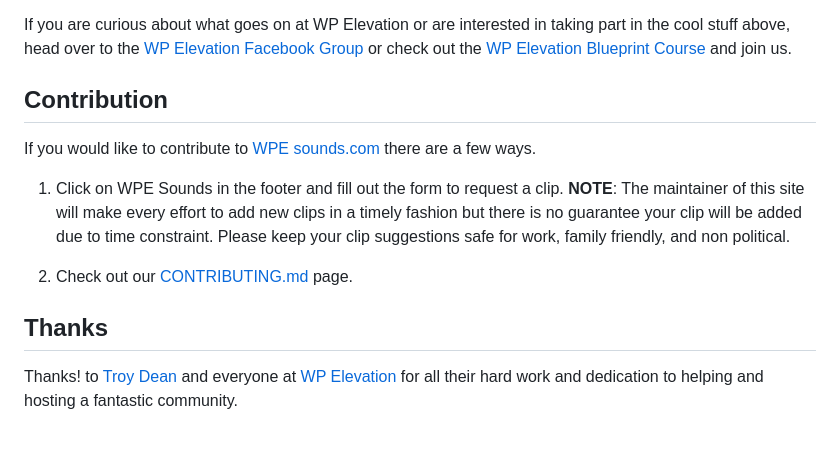
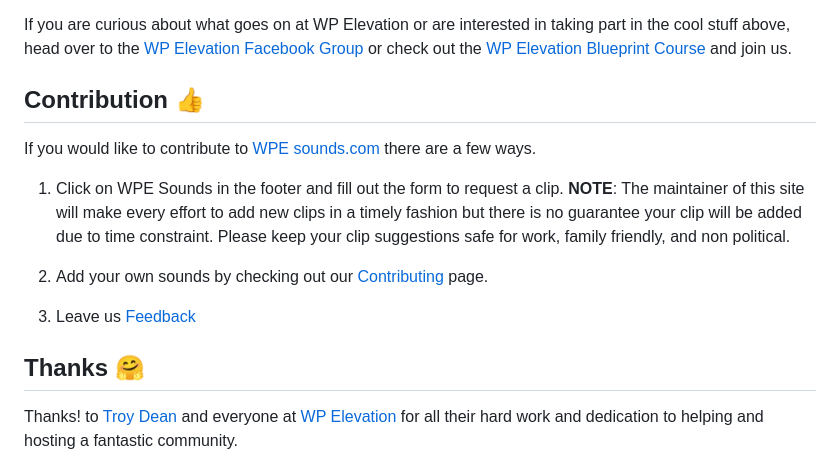
Before and after one commit to nicksocha/wpesounds-com, a Markdown page: README.md, the part around the change printed below. Rendered like a GitHub page; blank space fills up the shorter version.

Commit message:
Updated README and CONTRIBUTING

```diff
--- a/README.md
+++ b/README.md
@@ -20,15 +20,17 @@ Inspiration came from [JavaScript Drum Kit](https://www.youtube.com/watch?v=VuN8
 
 If you are curious about what goes on at WP Elevation or are interested in taking part in the cool stuff above, head over to the [WP Elevation Facebook Group](https://www.facebook.com/wpelevation/) or check out the [WP Elevation Blueprint Course](https://www.wpelevation.com/courses/) and join us.
 
-## Contribution
+## Contribution 👍
 
 If you would like to contribute to [WPE sounds.com](https://wpesounds.com) there are a few ways.
 
 1. Click on WPE Sounds in the footer and fill out the form to request a clip. **NOTE**: The maintainer of this site will make every effort to add new clips in a timely fashion but there is no guarantee your clip will be added due to time constraint. Please keep your clip suggestions safe for work, family friendly, and non political.
 
-2. Check out our [CONTRIBUTING.md](https://github.com/nicksocha/wpesounds-com/blob/master/CONTRIBUTING.md) page.
+2. Add your own sounds by checking out our [Contributing](https://github.com/nicksocha/wpesounds-com/blob/master/CONTRIBUTING.md) page.
 
-## Thanks
+3. Leave us [Feedback](https://wpesounds-com-feedback.paperform.co/)
+
+## Thanks 🤗
 
 Thanks! to [Troy Dean](https://troydean.com.au/) and everyone at [WP Elevation](https://www.wpelevation.com/) for all their hard work and dedication to helping and hosting a fantastic community.
 
```
Also changed, not shown: other parts of README.md (+1 -1 lines), CONTRIBUTING.md (+13 -11 lines), images/readme-example.jpg (added).
